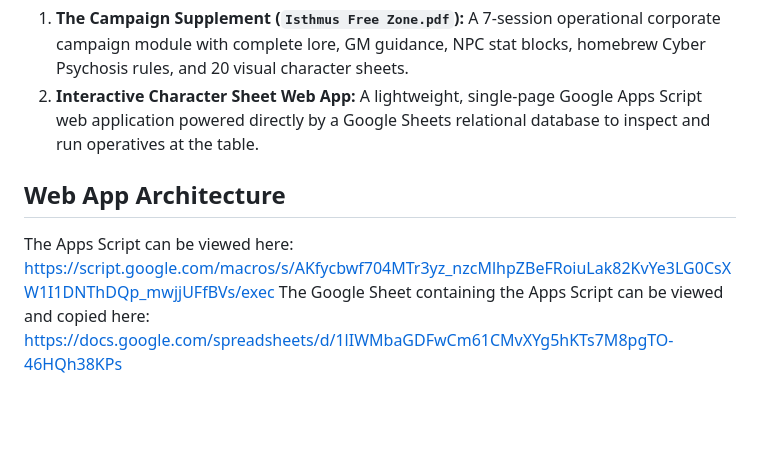
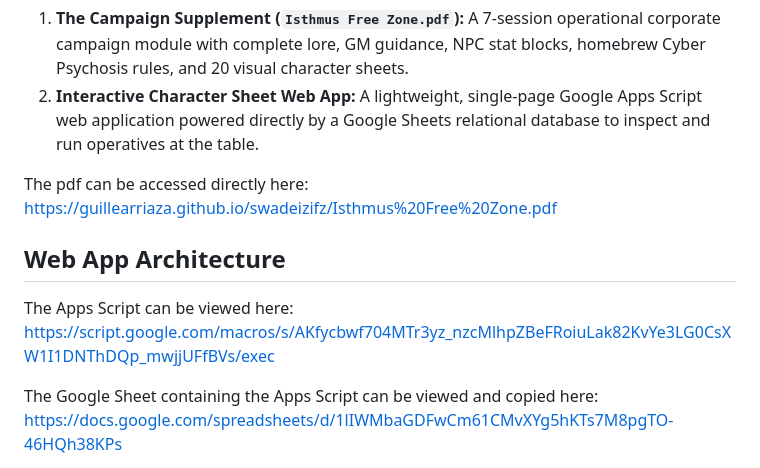
Before and after one commit to guillearriaza/swadeizifz, a Markdown page: README.md, the part around the change. Drawn GitHub-style; blank space fills up the shorter version.

Commit message:
pdf in readme

```diff
--- a/README.md
+++ b/README.md
@@ -14,9 +14,13 @@ This repository hosts:
 1. **The Campaign Supplement (`Isthmus Free Zone.pdf`):** A 7-session operational corporate campaign module with complete lore, GM guidance, NPC stat blocks, homebrew Cyber Psychosis rules, and 20 visual character sheets.
 2. **Interactive Character Sheet Web App:** A lightweight, single-page Google Apps Script web application powered directly by a Google Sheets relational database to inspect and run operatives at the table.
 
+The pdf can be accessed directly here:
+https://guillearriaza.github.io/swadeizifz/Isthmus%20Free%20Zone.pdf
+
 ## Web App Architecture
 The Apps Script can be viewed here:
 https://script.google.com/macros/s/AKfycbwf704MTr3yz_nzcMlhpZBeFRoiuLak82KvYe3LG0CsXW1I1DNThDQp_mwjjUFfBVs/exec
+
 The Google Sheet containing the Apps Script can be viewed and copied here:
 https://docs.google.com/spreadsheets/d/1lIWMbaGDFwCm61CMvXYg5hKTs7M8pgTO-46HQh38KPs
 
```
